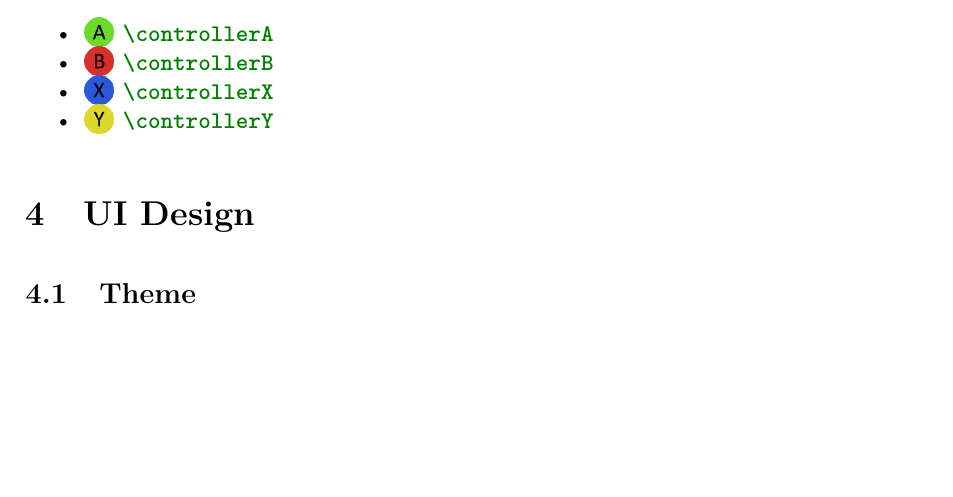
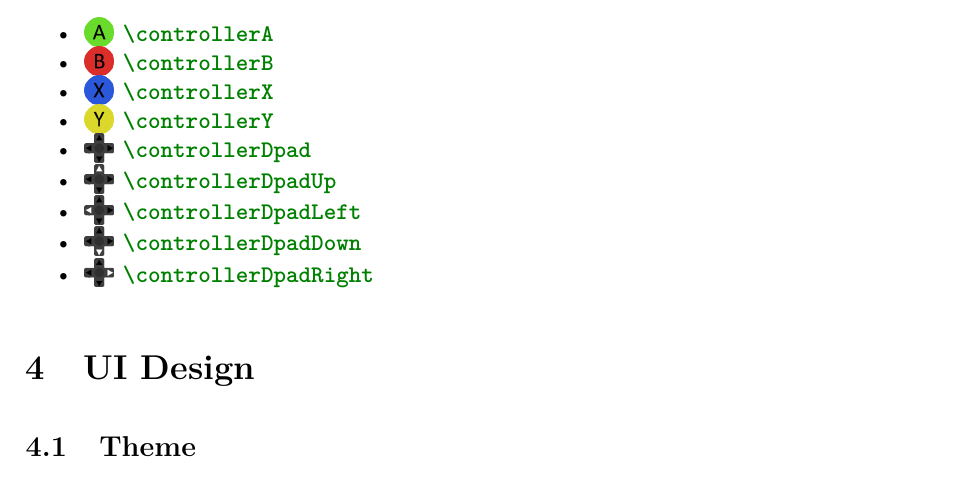
Before and after one commit to JarateKing/gdd-template, a LaTeX document (gdd.tex, which reads latex/controllerbuttons.tex): part of page 3 of 4, cut so that both start at the same text, the shorter picture padded with empty space. Compiled offline with pdfLaTeX.

Commit message:
added dpad commands

```diff
--- a/gdd.tex
+++ b/gdd.tex
@@ -50,11 +50,11 @@ Codes for various controller buttons can be found as:
 \item \controllerB \hspace{1pt} \mintinline{latex}{\controllerB}
 \item \controllerX \hspace{1pt} \mintinline{latex}{\controllerX}
 \item \controllerY \hspace{1pt} \mintinline{latex}{\controllerY}
-% \item \img{latex/images/controller_dpad.png} \mintinline{latex}{\img{latex/images/controller_dpad.png}}
-% \item \img{latex/images/controller_dpad_up.png} \mintinline{latex}{\img{latex/images/controller_dpad_up.png}}
-% \item \img{latex/images/controller_dpad_left.png} \mintinline{latex}{\img{latex/images/controller_dpad_left.png}}
-% \item \img{latex/images/controller_dpad_down.png} \mintinline{latex}{\img{latex/images/controller_dpad_down.png}}
-% \item \img{latex/images/controller_dpad_right.png} \mintinline{latex}{\img{latex/images/controller_dpad_right.png}}
+\item \controllerDpad \hspace{1pt} \mintinline{latex}{\controllerDpad}
+\item \controllerDpadUp \hspace{1pt} \mintinline{latex}{\controllerDpadUp}
+\item \controllerDpadLeft \hspace{1pt} \mintinline{latex}{\controllerDpadLeft}
+\item \controllerDpadDown \hspace{1pt} \mintinline{latex}{\controllerDpadDown}
+\item \controllerDpadRight \hspace{1pt} \mintinline{latex}{\controllerDpadRight}
 \end{itemize}
 
 \section{UI Design}
--- a/latex/controllerbuttons.tex
+++ b/latex/controllerbuttons.tex
@@ -12,3 +12,8 @@
 \newcommand{\controllerB}{\controllerImg{latex/images/controller_b.png}}
 \newcommand{\controllerX}{\controllerImg{latex/images/controller_x.png}}
 \newcommand{\controllerY}{\controllerImg{latex/images/controller_y.png}}
+\newcommand{\controllerDpad}{\controllerImg{latex/images/controller_dpad.png}}
+\newcommand{\controllerDpadUp}{\controllerImg{latex/images/controller_dpad_up.png}}
+\newcommand{\controllerDpadLeft}{\controllerImg{latex/images/controller_dpad_left.png}}
+\newcommand{\controllerDpadDown}{\controllerImg{latex/images/controller_dpad_down.png}}
+\newcommand{\controllerDpadRight}{\controllerImg{latex/images/controller_dpad_right.png}}
```
